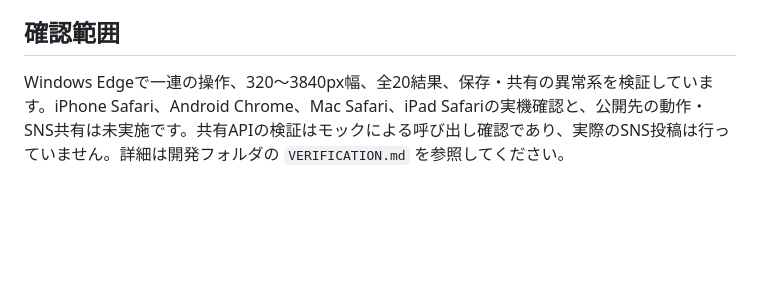
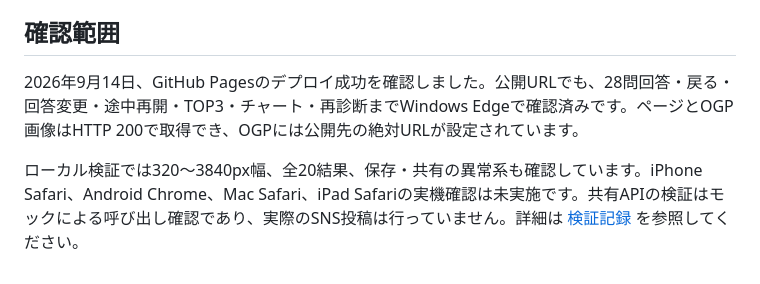
Before and after one commit to nanasisan12345-ops/chiikawa-character-match, a Markdown page: README.md, the part around the change. GitHub-like rendering; blank space fills up the shorter version.

```diff
--- a/README.md
+++ b/README.md
@@ -93,4 +93,6 @@ HTML / CSS / JavaScript (ES Modules) / GitHub Pages。開発・ローカル起
 
 ## 確認範囲
 
-Windows Edgeで一連の操作、320〜3840px幅、全20結果、保存・共有の異常系を検証しています。iPhone Safari、Android Chrome、Mac Safari、iPad Safariの実機確認と、公開先の動作・SNS共有は未実施です。共有APIの検証はモックによる呼び出し確認であり、実際のSNS投稿は行っていません。詳細は開発フォルダの `VERIFICATION.md` を参照してください。
+2026年9月14日、GitHub Pagesのデプロイ成功を確認しました。公開URLでも、28問回答・戻る・回答変更・途中再開・TOP3・チャート・再診断までWindows Edgeで確認済みです。ページとOGP画像はHTTP 200で取得でき、OGPには公開先の絶対URLが設定されています。
+
+ローカル検証では320〜3840px幅、全20結果、保存・共有の異常系も確認しています。iPhone Safari、Android Chrome、Mac Safari、iPad Safariの実機確認は未実施です。共有APIの検証はモックによる呼び出し確認であり、実際のSNS投稿は行っていません。詳細は [検証記録](./VERIFICATION.md) を参照してください。
```
Also changed, not shown: VERIFICATION.md (+10 -1 lines).
